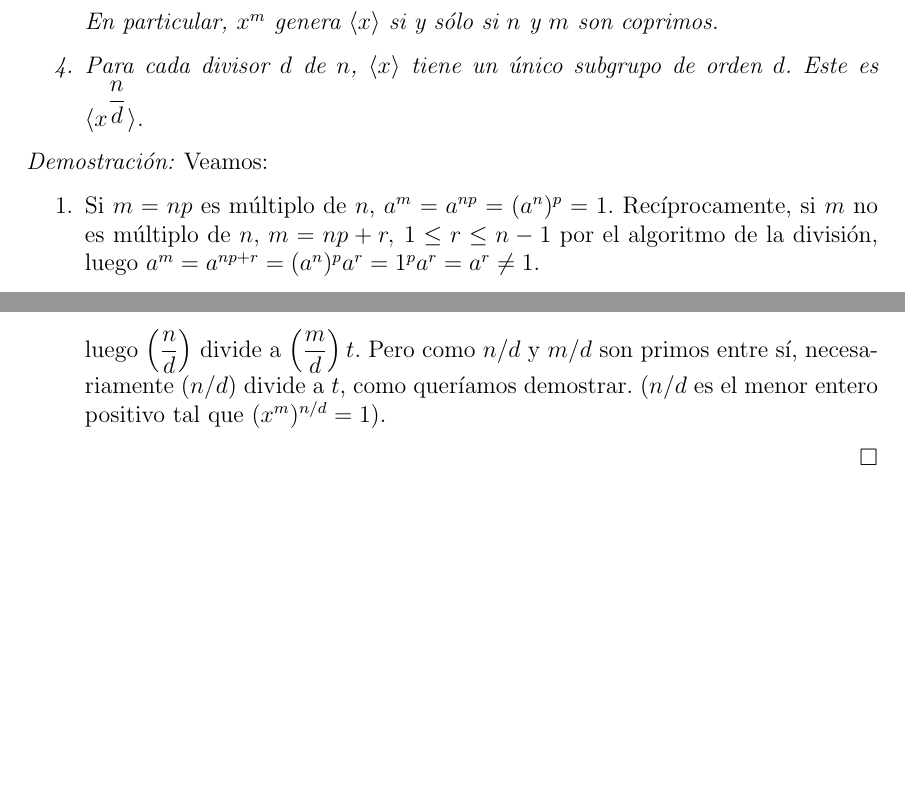
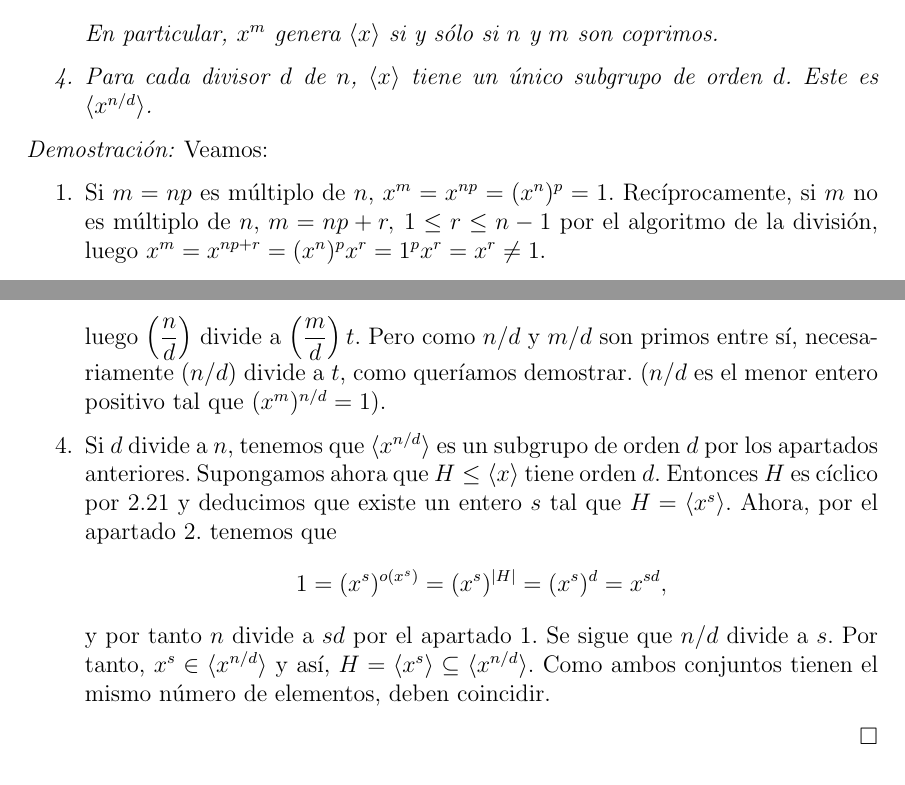
Before and after one commit to artiniano/algebra, a LaTeX document (Tdgalois.tex): two parts of pages 11 and 12 of 43, joined at a grey line, cut so that both start at the same text, the shorter picture padded with empty space. Compiled offline with pdfLaTeX.

Commit message:
Avanzo con la sección de cíclicos

```diff
--- a/Tdgalois.tex
+++ b/Tdgalois.tex
@@ -321,12 +321,12 @@ Sea $G$ un grupo y $x \in G$ de orden $n$. Entonces:
 \item Si $m$ es un entero, $x^m =1$ si y sólo si $n$ divide a $m$.
 \item $\langle x \rangle = \lbrace 1, x, x^2, \ldots, x^{n-1} \rbrace$ y $|\langle x \rangle | = n$. En particular, el orden de $x$ coincide con el del subgrupo que genera.
 \item Si $0\neq m$ es un entero, entonces $$o(x^m)= \dfrac{n}{mcd(n,m)}.$$ En particular, $x^m$ genera $\langle x \rangle$ si y sólo si $n$ y $m$ son coprimos.
-\item Para cada divisor $d$ de $n$, $\langle x \rangle$ tiene un único subgrupo de orden $d$. Este es $\langle x^{\dfrac{n}{d}} \rangle$.
+\item Para cada divisor $d$ de $n$, $\langle x \rangle$ tiene un único subgrupo de orden $d$. Este es $\langle x^{n/d} \rangle$.
 \end{enumerate}
 \end{theorem}
 \emph{Demostración: }Veamos:
 \begin{enumerate}
-\item Si $m = np$ es múltiplo de $n$, $a^{m} = a^{np} = (a^{n})^{p} = 1.$ Recíprocamente, si $m$ no es múltiplo de $n$, $m = np + r, \hspace{0.1cm} 1\leq r\leq n-1$ por el algoritmo de la división, luego $a^{m} = a^{np + r} = (a^{n})^{p}a^{r} = 1^{p}a^{r} = a^{r} \neq 1$.
+\item Si $m = np$ es múltiplo de $n$, $x^{m} = x^{np} = (x^{n})^{p} = 1.$ Recíprocamente, si $m$ no es múltiplo de $n$, $m = np + r, \hspace{0.1cm} 1\leq r\leq n-1$ por el algoritmo de la división, luego $x^{m} = x^{np + r} = (x^{n})^{p}x^{r} = 1^{p}x^{r} = x^{r} \neq 1$.
 \item Sea $n$ el menor natural que cumple $x^{n} = 1$. Si probamos que $$\langle x \rangle = \lbrace 1, x,x^2, \ldots, x^{n-1} \rbrace$$ y que todos los miembros de la derecha son distintos, entonces tendremos que $| \langle x\rangle | = n$.
 Evidentemente el elemento de la izquierda de la igualdad contiene al de la derecha. Recíprocamente, si $y = x^{k}$, $k \in \mathbb{Z}$, dividimos por $n$ y por el algoritmo de la división sabemos que: $$k = qn + r, \hspace{0.1cm} 0\leq r \leq n-1,$$ luego $y = x^{qn+r}= (x^{n})^{q}x^{r} = 1^{q}x^{r} = x^{r}, \hspace{0.1cm}  0\leq r \leq n-1.$ Por último, si existieran $0\leq r < s \leq n-1$ tales que $x^{r} = x^{s},$ sería $x^{s-r} = x^{s}x^{-r} = x^{r}x^{-r} = x^{0} = 1, \hspace{0.1cm} s-r \leq n-1 < n,$ pero esto es absurdo porque $n$ es el menor positivo tal que $x^{n} = 1$.
 \item Llamaremos $d = mcd(n,m)$ y veamos que $n/d$ es el menor entero positivo tal que $(x^{m})^{n/d} = 1$.
@@ -334,6 +334,7 @@ Evidentemente el elemento de la izquierda de la igualdad contiene al de la derec
 Para comenzar, $$(x^{m})^{n/d} = (x^{n})^{m/d} = 1^{m/d} = 1$$ ya que $d$ divide a $m$ por ser $d = mcd(n,m)$ y que el orden de $x$ es $n$.
 
 Por otra parte, si $t$ es un entero positivo tal que $(x^{m})^{t} = 1$, entonces $mt$ es múltiplo de $n$, es decir que existe un $t'$ entero positivo tal que $kt = nt'$. De aquí, puesto que $d$ divide a $m$  y a $n$, $$\left( \dfrac{m}{d}\right)t =\left( \dfrac{n}{d}\right) t',$$ luego $\left( \dfrac{n}{d}\right) $ divide a $\left( \dfrac{m}{d}\right) t$. Pero como $n/d$ y $m/d$ son primos entre sí, necesariamente $(n/d)$ divide a $t$, como queríamos demostrar. ($n/d$ es el menor entero positivo tal que $(x^{m})^{n/d} = 1$).
+\item Si $d$ divide a $n$, tenemos que $\langle x^{n/d} \rangle$ es un subgrupo de orden $d$ por los apartados anteriores. Supongamos ahora que $H \leq \langle x \rangle $ tiene orden $d$. Entonces $H$ es cíclico por~\ref{eq:subciclico} y deducimos que existe un entero $s$ tal que $H = \langle x^s \rangle$. Ahora, por el apartado $2.$ tenemos que $$1 = (x^s)^{o(x^s)} = (x^s)^{|H|} = (x^s)^d = x^{sd},$$ y por tanto $n$ divide a $sd$ por el apartado $1.$ Se sigue que $n/d$ divide a $s$. Por tanto, $x^s \in \langle x^{n/d} \rangle$ y así, $H = \langle x^s \rangle \subseteq \langle x^{n/d} \rangle$. Como ambos conjuntos tienen el mismo número de elementos, deben coincidir.
 \end{enumerate}
 
 $\hfill \square$
```
Also changed, not shown: Tdgalois.tex (2 more changed lines).
